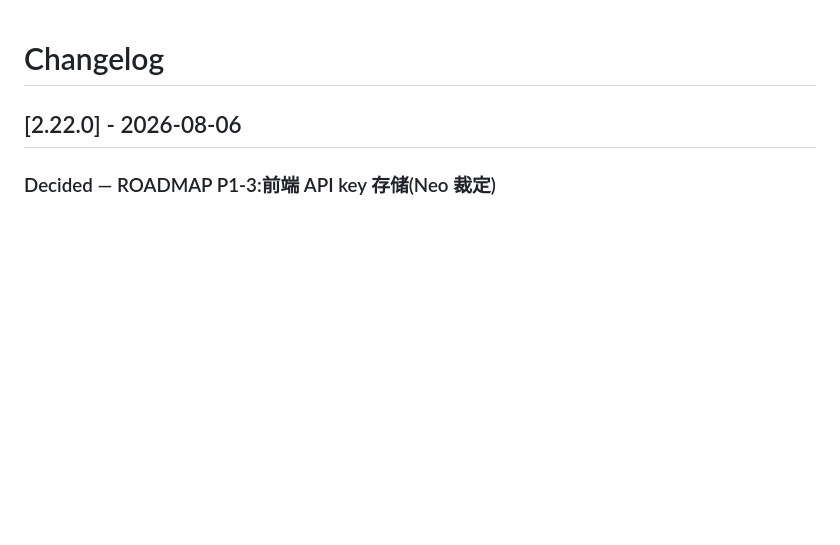
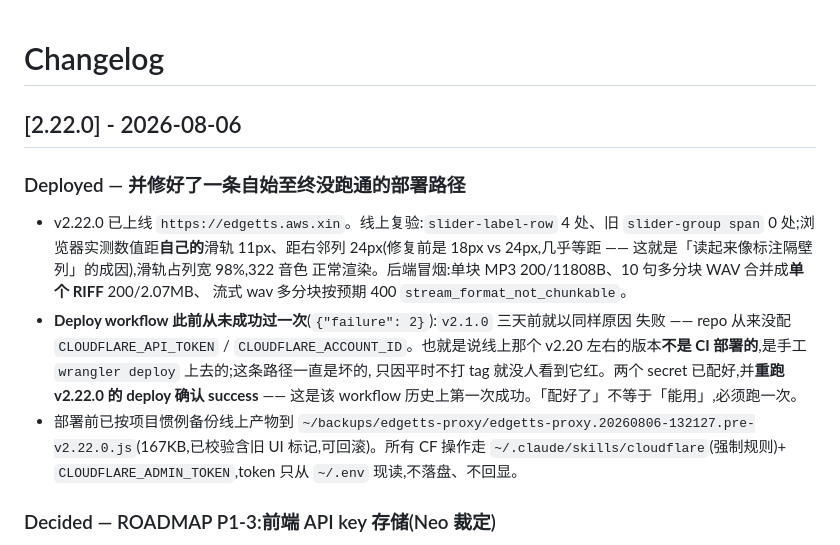
Before and after one commit to neosun100/edgetts-ws-worker, a Markdown page: CHANGELOG.md, the part around the change. GitHub-like rendering; blank space fills up the shorter version.

Commit message:
docs: record the v2.22.0 deploy and the CI deploy path that had never worked
v2.22.0 is live on https://edgetts.aws.xin. Verified in production rather than assumed:
slider-label-row present 4x and the old slider-group span gone; measured in a browser, the
value is 11px from its OWN slider and 24px from the next column (before the fix: 18px vs 24px,
near-equidistant — that ambiguity was the reported bug), track at 98% of its column, all 322
voices rendering. Backend smoke: single-chunk MP3 200/11808B, a 10-sentence multi-chunk WAV
merged into ONE RIFF file 200/2.07MB, and streaming wav across chunks correctly refused with
400 stream_format_not_chunkable.

The more useful finding: the Deploy workflow had NEVER succeeded — {"failure": 2}. v2.1.0
failed three days ago for the same reason, because CLOUDFLARE_API_TOKEN and
CLOUDFLARE_ACCOUNT_ID were never set on the repo. So the version that was live had not been
deployed by CI at all; it was pushed by hand. The path was broken the whole time and nobody
saw it, because tags are rare and a workflow that never runs never goes red.

Corrects what I said earlier in this session ("the secret wasn't configured this time"): it
was never configured, ever. Both secrets are now set, and I reran the v2.22.0 deploy to prove
it — the first success in that workflow's history. Setting a secret is not the same as knowing
the path works; it had to be exercised.

The live script was backed up before deploying, per this project's existing convention:
~/backups/edgetts-proxy/edgetts-proxy.20260806-132127.pre-v2.22.0.js (167KB, verified to
contain the old UI markers, so rollback is possible). All Cloudflare work went through
~/.claude/skills/cloudflare (its mandatory rule) using CLOUDFLARE_ADMIN_TOKEN read from ~/.env
at call time — never written to a file, never echoed.

```diff
--- a/CHANGELOG.md
+++ b/CHANGELOG.md
@@ -1,6 +1,22 @@
 # Changelog
 
 ## [2.22.0] - 2026-08-06
+
+### Deployed — 并修好了一条自始至终没跑通的部署路径
+- v2.22.0 已上线 `https://edgetts.aws.xin`。线上复验:`slider-label-row` 4 处、旧
+  `slider-group span` 0 处;浏览器实测数值距**自己的**滑轨 11px、距右邻列 24px(修复前是
+  18px vs 24px,几乎等距 —— 这就是「读起来像标注隔壁列」的成因),滑轨占列宽 98%,322 音色
+  正常渲染。后端冒烟:单块 MP3 200/11808B、10 句多分块 WAV 合并成**单个 RIFF** 200/2.07MB、
+  流式 wav 多分块按预期 400 `stream_format_not_chunkable`。
+- **Deploy workflow 此前从未成功过一次**(`{"failure": 2}`):`v2.1.0` 三天前就以同样原因
+  失败 —— repo 从来没配 `CLOUDFLARE_API_TOKEN` / `CLOUDFLARE_ACCOUNT_ID`。也就是说线上那个
+  v2.20 左右的版本**不是 CI 部署的**,是手工 `wrangler deploy` 上去的;这条路径一直是坏的,
+  只因平时不打 tag 就没人看到它红。两个 secret 已配好,并**重跑 v2.22.0 的 deploy 确认
+  success** —— 这是该 workflow 历史上第一次成功。「配好了」不等于「能用」,必须跑一次。
+- 部署前已按项目惯例备份线上产物到
+  `~/backups/edgetts-proxy/edgetts-proxy.20260806-132127.pre-v2.22.0.js`(167KB,已校验含旧
+  UI 标记,可回滚)。所有 CF 操作走 `~/.claude/skills/cloudflare`(强制规则)+
+  `CLOUDFLARE_ADMIN_TOKEN`,token 只从 `~/.env` 现读,不落盘、不回显。
 
 ### Decided — ROADMAP P1-3:前端 API key 存储(Neo 裁定)
 - **裁定:文档化边界,不改后端会话。** 后端会话(同源 cookie + 服务端持有 key)与本项目的
```
